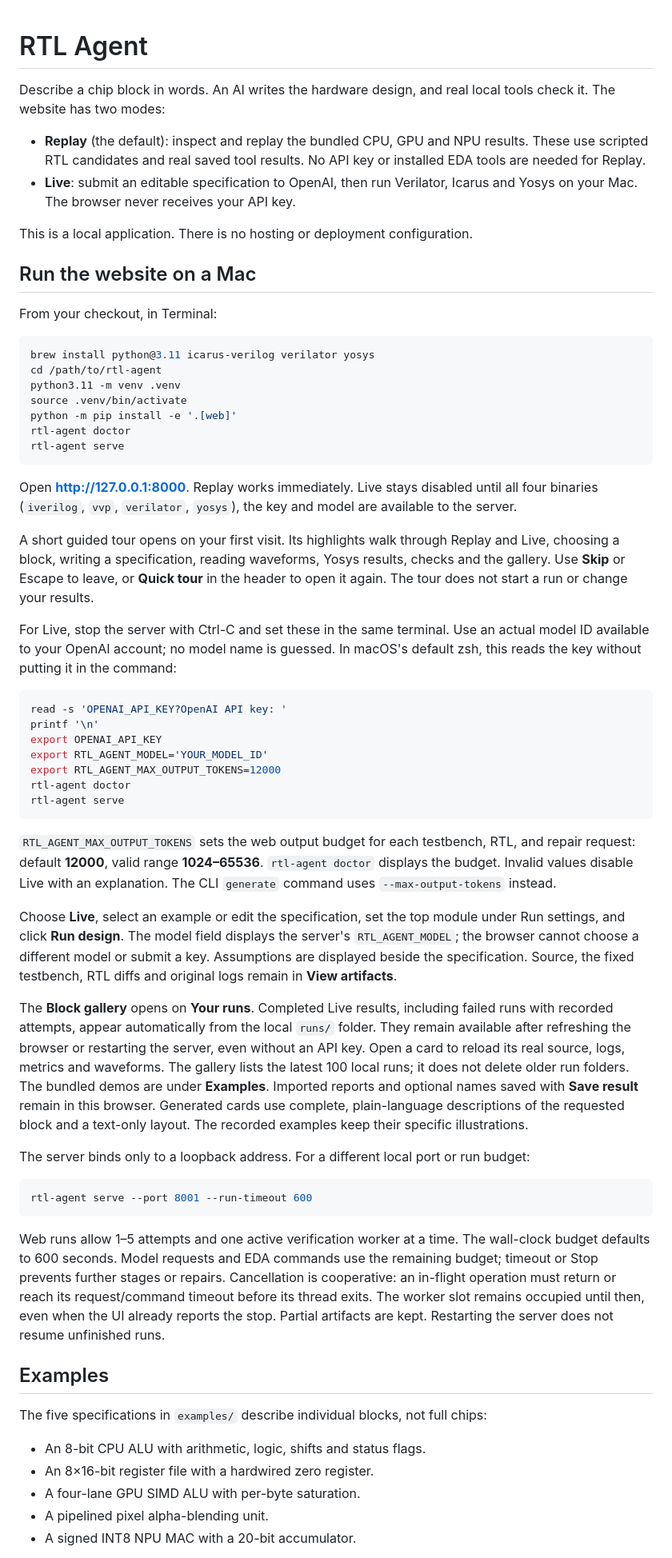
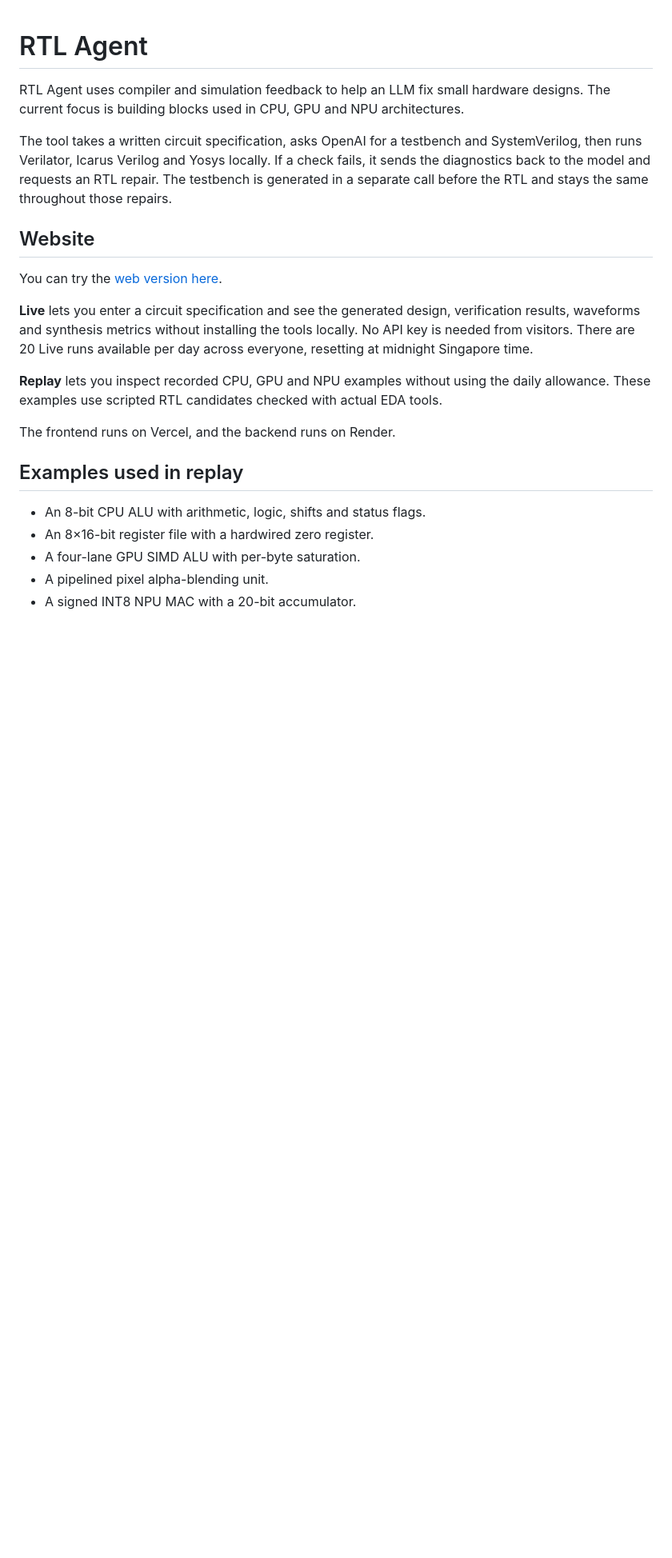
Before and after one commit to Rapidonot/rtl-agent, a Markdown page: README.md, the part around one of its changes. Shown at 80% size. Rendered like a GitHub page; blank space fills up the shorter version.

Commit message:
Update README with website and local setup

````diff
--- a/README.md
+++ b/README.md
@@ -1,92 +1,20 @@
 # RTL Agent
 
-Describe a chip block in words. An AI writes the hardware design, and real local
-tools check it. The website has two modes:
+RTL Agent uses compiler and simulation feedback to help an LLM fix small hardware designs. The current focus is building blocks used in CPU, GPU and NPU architectures.
 
-- **Replay** (the default): inspect and replay the bundled CPU, GPU and NPU results.
-  These use scripted RTL candidates and real saved tool results. No API key or
-  installed EDA tools are needed for Replay.
-- **Live**: submit an editable specification to OpenAI, then run Verilator, Icarus
-  and Yosys on your Mac. The browser never receives your API key.
+The tool takes a written circuit specification, asks OpenAI for a testbench and SystemVerilog, then runs Verilator, Icarus Verilog and Yosys locally. If a check fails, it sends the diagnostics back to the model and requests an RTL repair. The testbench is generated in a separate call before the RTL and stays the same throughout those repairs.
 
-This is a local application. There is no hosting or deployment configuration.
+## Website
 
-## Run the website on a Mac
+You can try the [web version here](https://rtl-agent-seven.vercel.app).
 
-From your checkout, in Terminal:
+**Live** lets you enter a circuit specification and see the generated design, verification results, waveforms and synthesis metrics without installing the tools locally. No API key is needed from visitors. There are 20 Live runs available per day across everyone, resetting at midnight Singapore time.
 
-```sh
-brew install python@3.11 icarus-verilog verilator yosys
-cd /path/to/rtl-agent
-python3.11 -m venv .venv
-source .venv/bin/activate
-python -m pip install -e '.[web]'
-rtl-agent doctor
-rtl-agent serve
-```
+**Replay** lets you inspect recorded CPU, GPU and NPU examples without using the daily allowance. These examples use scripted RTL candidates checked with actual EDA tools.
 
-Open **http://127.0.0.1:8000**. Replay works immediately. Live stays disabled until
-all four binaries (`iverilog`, `vvp`, `verilator`, `yosys`), the key and model are
-available to the server.
+The frontend runs on Vercel, and the backend runs on Render.
 
-A short guided tour opens on your first visit. Its highlights walk through Replay and
-Live, choosing a block, writing a specification, reading waveforms, Yosys results,
-checks and the gallery. Use **Skip** or Escape to leave, or **Quick tour** in the
-header to open it again. The tour does not start a run or change your results.
-
-For Live, stop the server with Ctrl-C and set these in the same terminal. Use an
-actual model ID available to your OpenAI account; no model name is guessed.
-In macOS's default zsh, this reads the key without putting it in the command:
-
-```zsh
-read -s 'OPENAI_API_KEY?OpenAI API key: '
-printf '\n'
-export OPENAI_API_KEY
-export RTL_AGENT_MODEL='YOUR_MODEL_ID'
-export RTL_AGENT_MAX_OUTPUT_TOKENS=12000
-rtl-agent doctor
-rtl-agent serve
-```
-
-`RTL_AGENT_MAX_OUTPUT_TOKENS` sets the web output budget for each testbench, RTL,
-and repair request: default **12000**, valid range **1024–65536**.
-`rtl-agent doctor` displays the budget. Invalid values disable Live with an
-explanation. The CLI `generate` command uses `--max-output-tokens` instead.
-
-Choose **Live**, select an example or edit the specification, set the top module
-under Run settings, and click **Run design**. The model field displays the server's
-`RTL_AGENT_MODEL`; the browser cannot choose a different model or submit a key.
-Assumptions are displayed beside the specification. Source, the fixed testbench,
-RTL diffs and original logs remain in **View artifacts**.
-
-The **Block gallery** opens on **Your runs**. Completed Live results, including
-failed runs with recorded attempts, appear automatically from the local `runs/`
-folder. They remain available after refreshing the browser or restarting the
-server, even without an API key. Open a card to reload its real source, logs,
-metrics and waveforms. The gallery lists the latest 100 local runs; it does not
-delete older run folders. The bundled demos are under **Examples**. Imported
-reports and optional names saved with **Save result** remain in this browser.
-Generated cards use complete, plain-language descriptions of the requested block
-and a text-only layout. The recorded examples keep their specific illustrations.
-
-The server binds only to a loopback address. For a different local port or run
-budget:
-
-```sh
-rtl-agent serve --port 8001 --run-timeout 600
-```
-
-Web runs allow 1–5 attempts and one active verification worker at a time. The
-wall-clock budget defaults to 600 seconds. Model requests and EDA commands use
-the remaining budget; timeout or Stop prevents further stages or repairs.
-Cancellation is cooperative: an in-flight operation must return or reach its
-request/command timeout before its thread exits. The worker slot remains occupied
-until then, even when the UI already reports the stop. Partial artifacts are kept.
-Restarting the server does not resume unfinished runs.
-
-## Examples
-
-The five specifications in `examples/` describe individual blocks, not full chips:
+## Examples used in replay
 
 - An 8-bit CPU ALU with arithmetic, logic, shifts and status flags.
 - An 8×16-bit register file with a hardwired zero register.
````
Also changed, not shown: other parts of README.md (+40 -71 lines).
